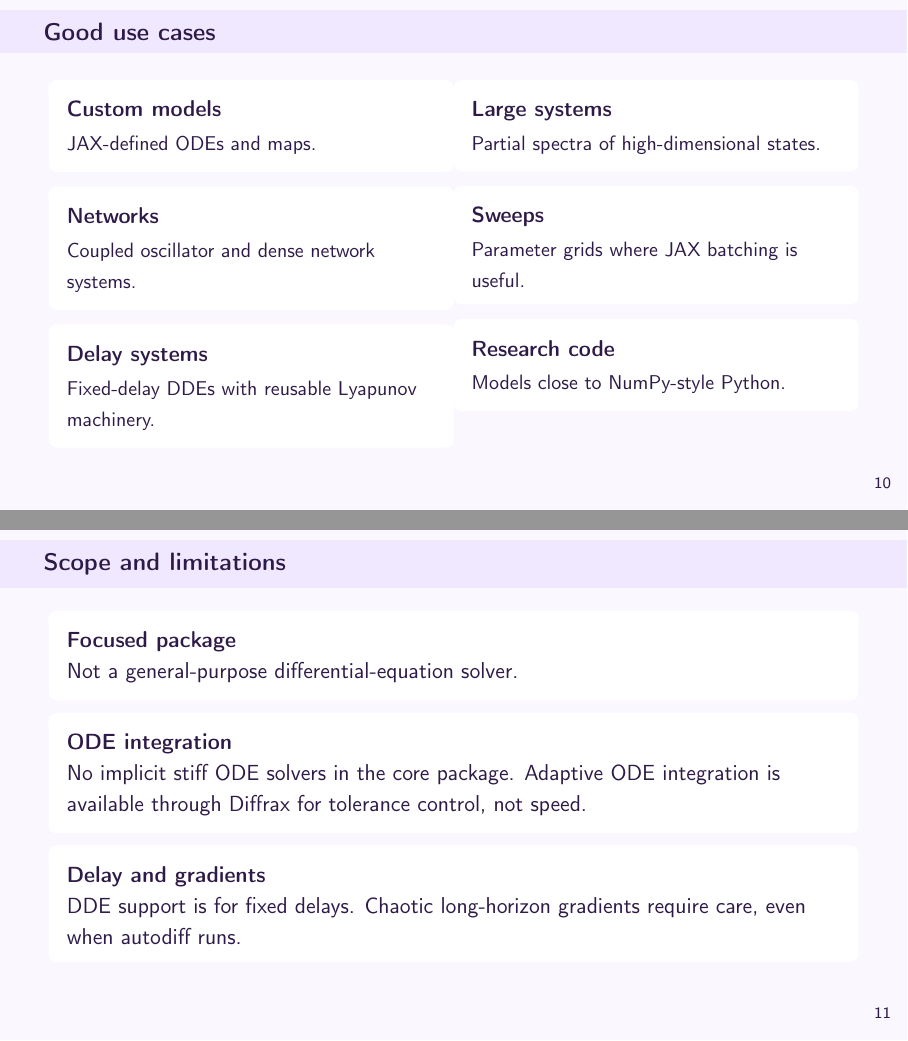
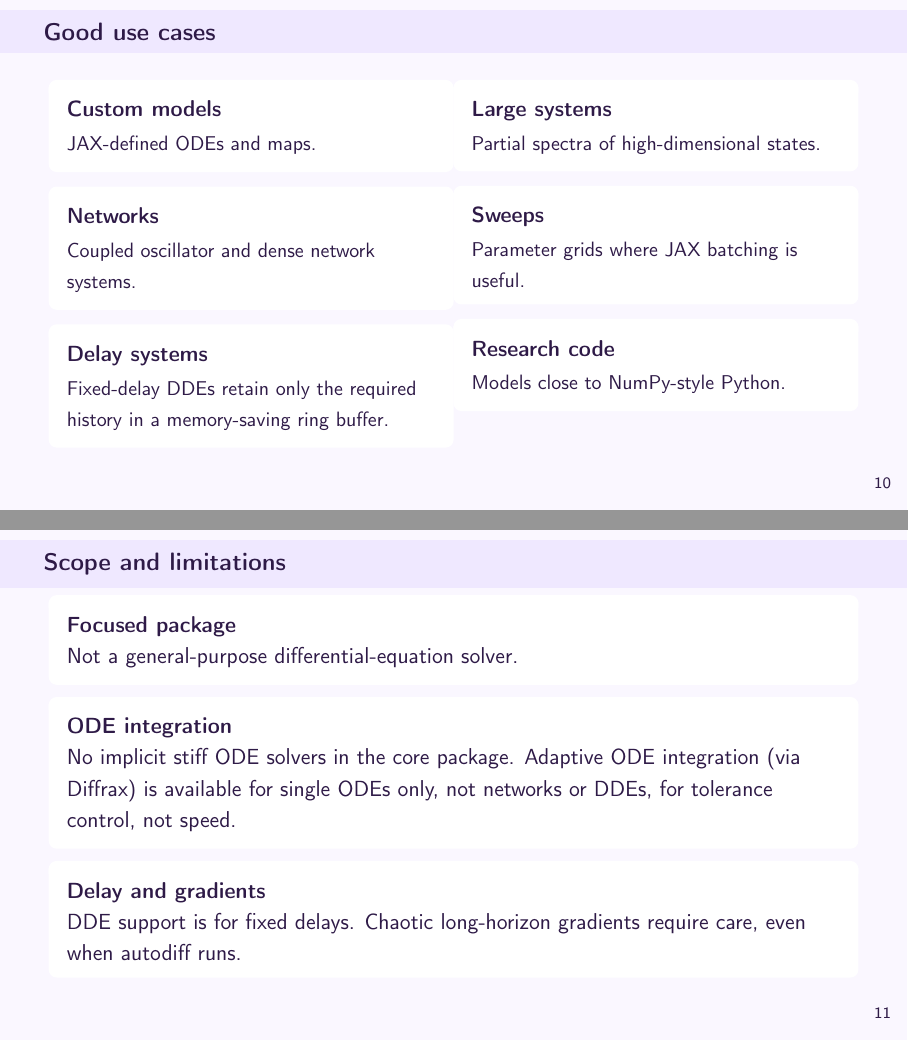
Before and after one commit to Ziaeemehr/lyapax, LaTeX slides (notes/slides/lyapax_intro_slides.tex): pages 10 and 11 of 12, joined at a grey line. Compiled offline with pdfLaTeX.

Commit message:
Clarify descriptions in presentation slides for delay systems and adaptive ODE integration limitations

```diff
--- a/notes/slides/lyapax_intro_slides.tex
+++ b/notes/slides/lyapax_intro_slides.tex
@@ -253,7 +253,7 @@ These numbers are a documentation snapshot, not a universal performance guarante
 \featurebox{Networks}{Coupled oscillator and dense network systems.}
 
 \vspace{0.22cm}
-\featurebox{Delay systems}{Fixed-delay DDEs with reusable Lyapunov machinery.}
+\featurebox{Delay systems}{Fixed-delay DDEs retain only the required history in a memory-saving ring buffer.}
 \end{column}
 \begin{column}{0.49\linewidth}
 \featurebox{Large systems}{Partial spectra of high-dimensional states.}
@@ -273,7 +273,7 @@ Not a general-purpose differential-equation solver.}
 
 \vspace{0.18cm}
 \whitebox{\textbf{ODE integration}\par
-No implicit stiff ODE solvers in the core package. Adaptive ODE integration is available through Diffrax for tolerance control, not speed.}
+No implicit stiff ODE solvers in the core package. Adaptive ODE integration (via Diffrax) is available for single ODEs only, not networks or DDEs, for tolerance control, not speed.}
 
 \vspace{0.18cm}
 \whitebox{\textbf{Delay and gradients}\par
```
